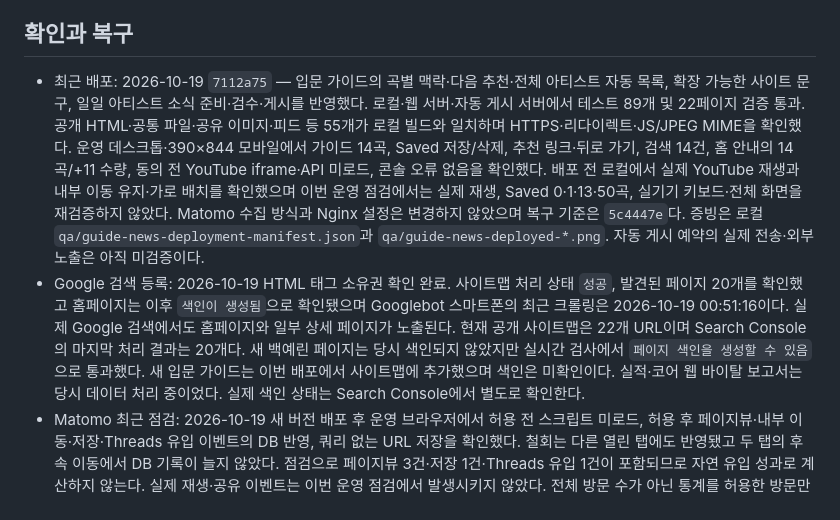
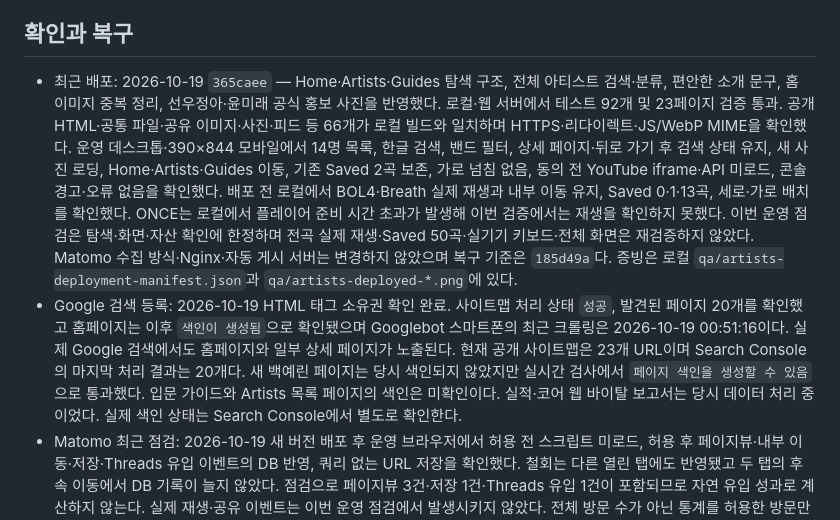
Before and after one commit to hurxxxx/indiek, a Markdown page: deploy/README.md, the part around the change. Drawn GitHub-style.

Commit message:
Record artist directory deployment verification

```diff
--- a/deploy/README.md
+++ b/deploy/README.md
@@ -72,8 +72,8 @@ systemctl --user stop indiek-promotion-prepare.timer indiek-promotion-threads.ti
 
 ## 확인과 복구
 
-- 최근 배포: 2026-10-19 `7112a75` — 입문 가이드의 곡별 맥락·다음 추천·전체 아티스트 자동 목록, 확장 가능한 사이트 문구, 일일 아티스트 소식 준비·검수·게시를 반영했다. 로컬·웹 서버·자동 게시 서버에서 테스트 89개 및 22페이지 검증 통과. 공개 HTML·공통 파일·공유 이미지·피드 등 55개가 로컬 빌드와 일치하며 HTTPS·리다이렉트·JS/JPEG MIME을 확인했다. 운영 데스크톱·390×844 모바일에서 가이드 14곡, Saved 저장/삭제, 추천 링크·뒤로 가기, 검색 14건, 홈 안내의 14곡/+11 수량, 동의 전 YouTube iframe·API 미로드, 콘솔 오류 없음을 확인했다. 배포 전 로컬에서 실제 YouTube 재생과 내부 이동 유지·가로 배치를 확인했으며 이번 운영 점검에서는 실제 재생, Saved 0·1·13·50곡, 실기기 키보드·전체 화면을 재검증하지 않았다. Matomo 수집 방식과 Nginx 설정은 변경하지 않았으며 복구 기준은 `5c4447e`다. 증빙은 로컬 `qa/guide-news-deployment-manifest.json`과 `qa/guide-news-deployed-*.png`. 자동 게시 예약의 실제 전송·외부 노출은 아직 미검증이다.
-- Google 검색 등록: 2026-10-19 HTML 태그 소유권 확인 완료. 사이트맵 처리 상태 `성공`, 발견된 페이지 20개를 확인했고 홈페이지는 이후 `색인이 생성됨`으로 확인됐으며 Googlebot 스마트폰의 최근 크롤링은 2026-10-19 00:51:16이다. 실제 Google 검색에서도 홈페이지와 일부 상세 페이지가 노출된다. 현재 공개 사이트맵은 22개 URL이며 Search Console의 마지막 처리 결과는 20개다. 새 백예린 페이지는 당시 색인되지 않았지만 실시간 검사에서 `페이지 색인을 생성할 수 있음`으로 통과했다. 새 입문 가이드는 이번 배포에서 사이트맵에 추가했으며 색인은 미확인이다. 실적·코어 웹 바이탈 보고서는 당시 데이터 처리 중이었다. 실제 색인 상태는 Search Console에서 별도로 확인한다.
+- 최근 배포: 2026-10-19 `365caee` — Home·Artists·Guides 탐색 구조, 전체 아티스트 검색·분류, 편안한 소개 문구, 홈 이미지 중복 정리, 선우정아·윤미래 공식 홍보 사진을 반영했다. 로컬·웹 서버에서 테스트 92개 및 23페이지 검증 통과. 공개 HTML·공통 파일·공유 이미지·사진·피드 등 66개가 로컬 빌드와 일치하며 HTTPS·리다이렉트·JS/WebP MIME을 확인했다. 운영 데스크톱·390×844 모바일에서 14명 목록, 한글 검색, 밴드 필터, 상세 페이지·뒤로 가기 후 검색 상태 유지, 새 사진 로딩, Home·Artists·Guides 이동, 기존 Saved 2곡 보존, 가로 넘침 없음, 동의 전 YouTube iframe·API 미로드, 콘솔 경고·오류 없음을 확인했다. 배포 전 로컬에서 BOL4·Breath 실제 재생과 내부 이동 유지, Saved 0·1·13곡, 세로·가로 배치를 확인했다. ONCE는 로컬에서 플레이어 준비 시간 초과가 발생해 이번 검증에서는 재생을 확인하지 못했다. 이번 운영 점검은 탐색·화면·자산 확인에 한정하며 전곡 실제 재생·Saved 50곡·실기기 키보드·전체 화면은 재검증하지 않았다. Matomo 수집 방식·Nginx·자동 게시 서버는 변경하지 않았으며 복구 기준은 `185d49a`다. 증빙은 로컬 `qa/artists-deployment-manifest.json`과 `qa/artists-deployed-*.png`에 있다.
+- Google 검색 등록: 2026-10-19 HTML 태그 소유권 확인 완료. 사이트맵 처리 상태 `성공`, 발견된 페이지 20개를 확인했고 홈페이지는 이후 `색인이 생성됨`으로 확인됐으며 Googlebot 스마트폰의 최근 크롤링은 2026-10-19 00:51:16이다. 실제 Google 검색에서도 홈페이지와 일부 상세 페이지가 노출된다. 현재 공개 사이트맵은 23개 URL이며 Search Console의 마지막 처리 결과는 20개다. 새 백예린 페이지는 당시 색인되지 않았지만 실시간 검사에서 `페이지 색인을 생성할 수 있음`으로 통과했다. 입문 가이드와 Artists 목록 페이지의 색인은 미확인이다. 실적·코어 웹 바이탈 보고서는 당시 데이터 처리 중이었다. 실제 색인 상태는 Search Console에서 별도로 확인한다.
 - Matomo 최근 점검: 2026-10-19 새 버전 배포 후 운영 브라우저에서 허용 전 스크립트 미로드, 허용 후 페이지뷰·내부 이동·저장·Threads 유입 이벤트의 DB 반영, 쿼리 없는 URL 저장을 확인했다. 철회는 다른 열린 탭에도 반영됐고 두 탭의 후속 이동에서 DB 기록이 늘지 않았다. 점검으로 페이지뷰 3건·저장 1건·Threads 유입 1건이 포함되므로 자연 유입 성과로 계산하지 않는다. 실제 재생·공유 이벤트는 이번 운영 점검에서 발생시키지 않았다. 전체 방문 수가 아닌 통계를 허용한 방문만 집계하며 DNT·GPC 신호도 존중한다.
 - 통계 비교 시 사이트 ID `4`, 날짜·시간대(`Asia/Seoul`), 방문 수와 페이지뷰의 구분을 먼저 확인한다. 실시간 보고서와 요약 보고서는 갱신 시점이 다르다. 현재 서버는 5분마다 아카이브를 실행하며 당일 보고서 캐시의 기본 유효기간은 15분이다. Reddit 게시글 조회수와 사이트 방문 수를 직접 비교하지 않는다.
 - HTTPS 접속, HTTP·www 리다이렉트, 변경한 페이지·링크·검색·재생을 확인한다. 브라우저 모듈 오류가 나면 `.mjs` MIME 설정도 확인한다.
```
